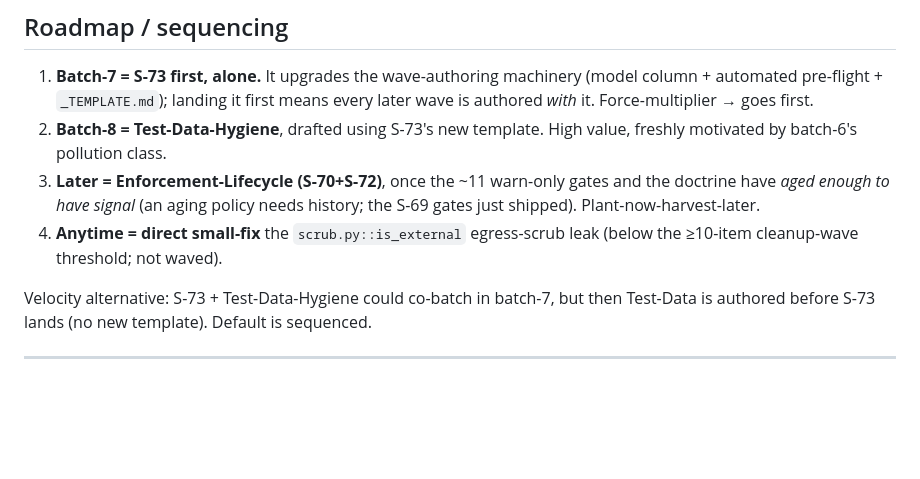
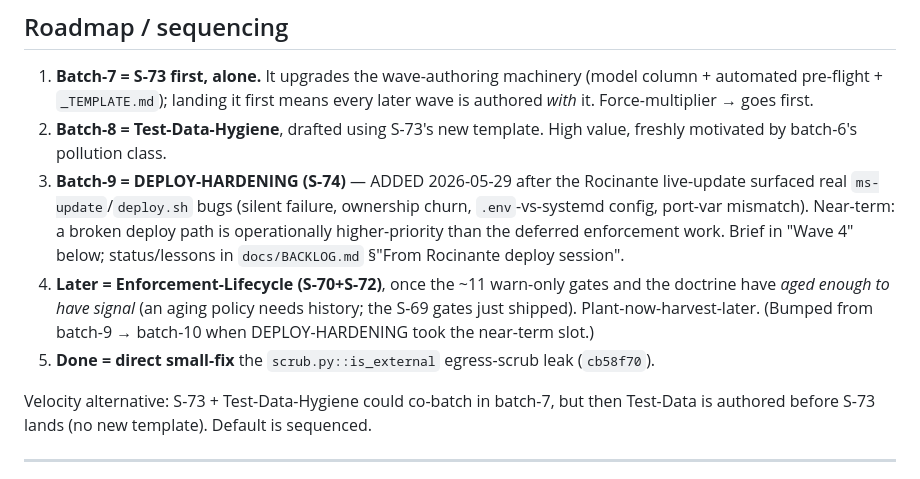
Before and after one commit to Nnyan/SLOP, a Markdown page: docs/POST-BATCH6-WAVE-MAP.md, the part around one of its changes. GitHub-like rendering; blank space fills up the shorter version.

```diff
--- a/docs/POST-BATCH6-WAVE-MAP.md
+++ b/docs/POST-BATCH6-WAVE-MAP.md
@@ -16,11 +16,16 @@ this map; fresh sessions do the drafting.
    every later wave is authored *with* it. Force-multiplier → goes first.
 2. **Batch-8 = Test-Data-Hygiene**, drafted using S-73's new template. High value,
    freshly motivated by batch-6's pollution class.
-3. **Later = Enforcement-Lifecycle (S-70+S-72)**, once the ~11 warn-only gates and
+3. **Batch-9 = DEPLOY-HARDENING (S-74)** — ADDED 2026-05-29 after the Rocinante
+   live-update surfaced real `ms-update`/`deploy.sh` bugs (silent failure, ownership
+   churn, `.env`-vs-systemd config, port-var mismatch). Near-term: a broken deploy
+   path is operationally higher-priority than the deferred enforcement work. Brief
+   in "Wave 4" below; status/lessons in `docs/BACKLOG.md` §"From Rocinante deploy session".
+4. **Later = Enforcement-Lifecycle (S-70+S-72)**, once the ~11 warn-only gates and
    the doctrine have *aged enough to have signal* (an aging policy needs history;
-   the S-69 gates just shipped). Plant-now-harvest-later.
-4. **Anytime = direct small-fix** the `scrub.py::is_external` egress-scrub leak
-   (below the ≥10-item cleanup-wave threshold; not waved).
+   the S-69 gates just shipped). Plant-now-harvest-later. (Bumped from batch-9 → batch-10
+   when DEPLOY-HARDENING took the near-term slot.)
+5. **Done = direct small-fix** the `scrub.py::is_external` egress-scrub leak (`cb58f70`).
 
 Velocity alternative: S-73 + Test-Data-Hygiene could co-batch in batch-7, but then
 Test-Data is authored before S-73 lands (no new template). Default is sequenced.
```
Also changed, not shown: other parts of docs/POST-BATCH6-WAVE-MAP.md (+60 -0 lines), docs/BACKLOG.md (+6 -6 lines).
